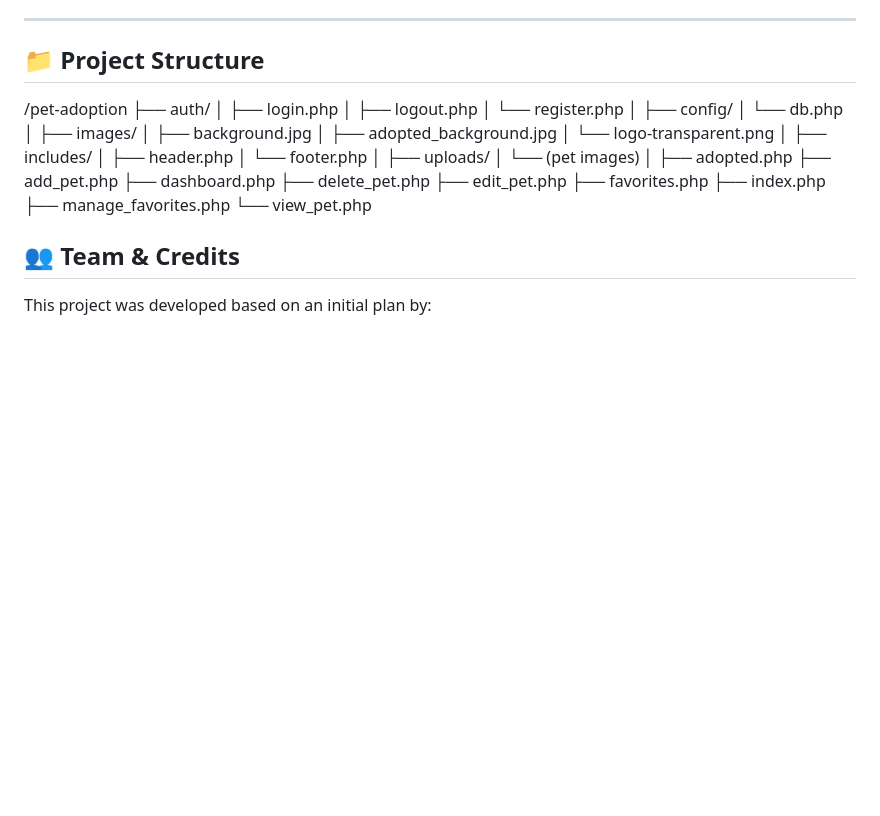
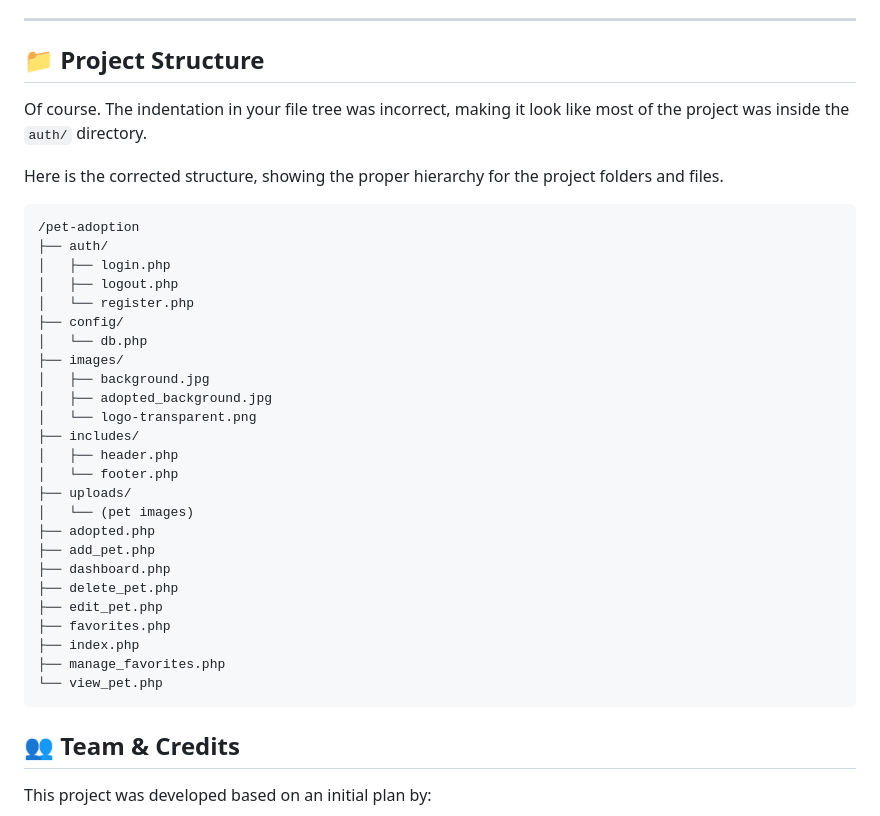
Before and after one commit to Darepen/PHP-Final-Project, a Markdown page: README.md, the part around the change. Rendered like a GitHub page; blank space fills up the shorter version.

````diff
--- a/README.md
+++ b/README.md
@@ -79,27 +79,27 @@ The application has two primary user roles:
 ---
 
 ## 📁 Project Structure
+Of course. The indentation in your file tree was incorrect, making it look like most of the project was inside the `auth/` directory.
+
+Here is the corrected structure, showing the proper hierarchy for the project folders and files.
+
+```
 /pet-adoption
 ├── auth/
 │   ├── login.php
 │   ├── logout.php
 │   └── register.php
-│
 ├── config/
 │   └── db.php
-│
 ├── images/
 │   ├── background.jpg
 │   ├── adopted_background.jpg
 │   └── logo-transparent.png
-│
 ├── includes/
 │   ├── header.php
 │   └── footer.php
-│
 ├── uploads/
 │   └── (pet images)
-│
 ├── adopted.php
 ├── add_pet.php
 ├── dashboard.php
@@ -109,6 +109,7 @@ The application has two primary user roles:
 ├── index.php
 ├── manage_favorites.php
 └── view_pet.php
+```
 
 ## 👥 Team & Credits
 
````
